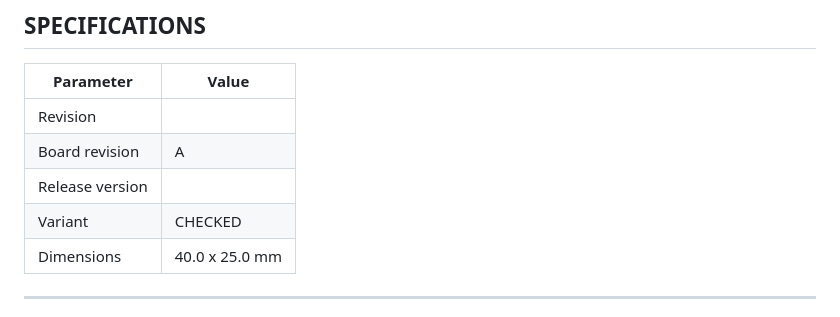
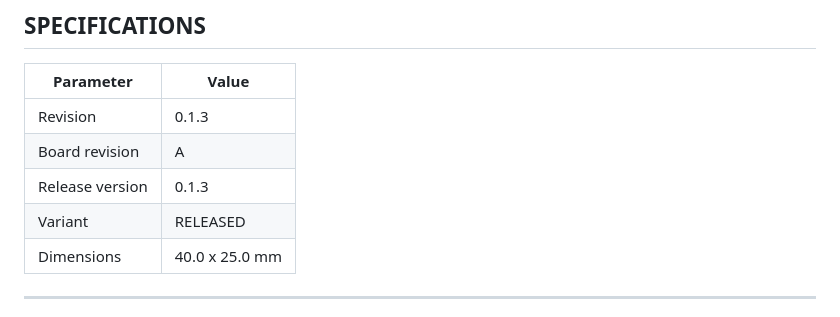
Before and after one commit to Reemuson/boardwright-ci-test, a Markdown page: README.md, the part around the change. Drawn GitHub-style.

Commit message:
release: prepare 0.1.3 (RELEASED)

```diff
--- a/README.md
+++ b/README.md
@@ -16,10 +16,10 @@
 
 | Parameter | Value |
 | --- | --- |
-| Revision |  |
+| Revision | 0.1.3 |
 | Board revision | A |
-| Release version |  |
-| Variant | CHECKED |
+| Release version | 0.1.3 |
+| Variant | RELEASED |
 | Dimensions | 40.0 x 25.0 mm |
 
 ***
```
Also changed, not shown: CHANGELOG.md (+7 -0 lines), assets/renders/FIC-100A-angled_bottom.png, 5 other files.
